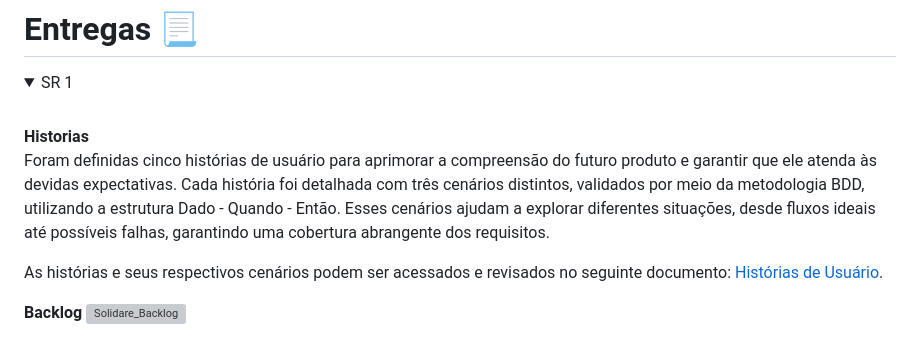
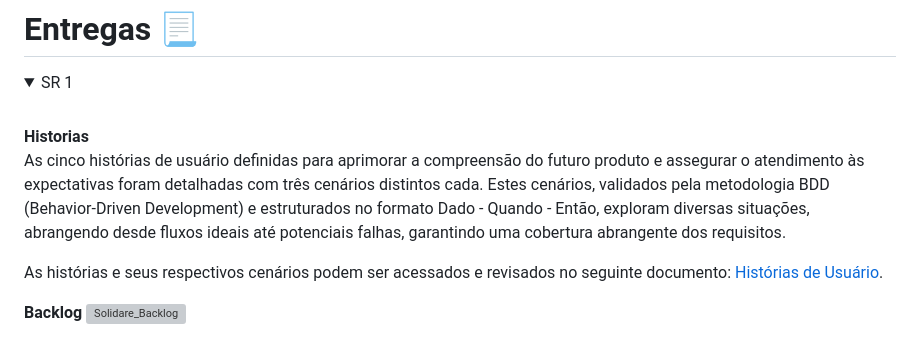
Before and after one commit to r7fael/solidare, a Markdown page: README.md, the part around the change. GitHub-like rendering; folded sections open; grey boxes are pictures that could not be loaded.

```diff
--- a/README.md
+++ b/README.md
@@ -57,7 +57,7 @@ A ONG tem o intuito de promover o desenvolvimento social, político e pedagógic
 
 **Historias**
 <br>
-Foram definidas cinco histórias de usuário para aprimorar a compreensão do futuro produto e garantir que ele atenda às devidas expectativas. Cada história foi detalhada com três cenários distintos, validados por meio da metodologia BDD, utilizando a estrutura Dado - Quando - Então. Esses cenários ajudam a explorar diferentes situações, desde fluxos ideais até possíveis falhas, garantindo uma cobertura abrangente dos requisitos.
+As cinco histórias de usuário definidas para aprimorar a compreensão do futuro produto e assegurar o atendimento às expectativas foram detalhadas com três cenários distintos cada. Estes cenários, validados pela metodologia BDD (Behavior-Driven Development) e estruturados no formato Dado - Quando - Então, exploram diversas situações, abrangendo desde fluxos ideais até potenciais falhas, garantindo uma cobertura abrangente dos requisitos.
 
 As histórias e seus respectivos cenários podem ser acessados e revisados no seguinte documento: [Histórias de Usuário](https://docs.google.com/document/d/15lNQA87yBFTOUeHxDLRP9XGcK0BDhXuryyQLcdqMKJI/edit?usp=sharing).
 
```
